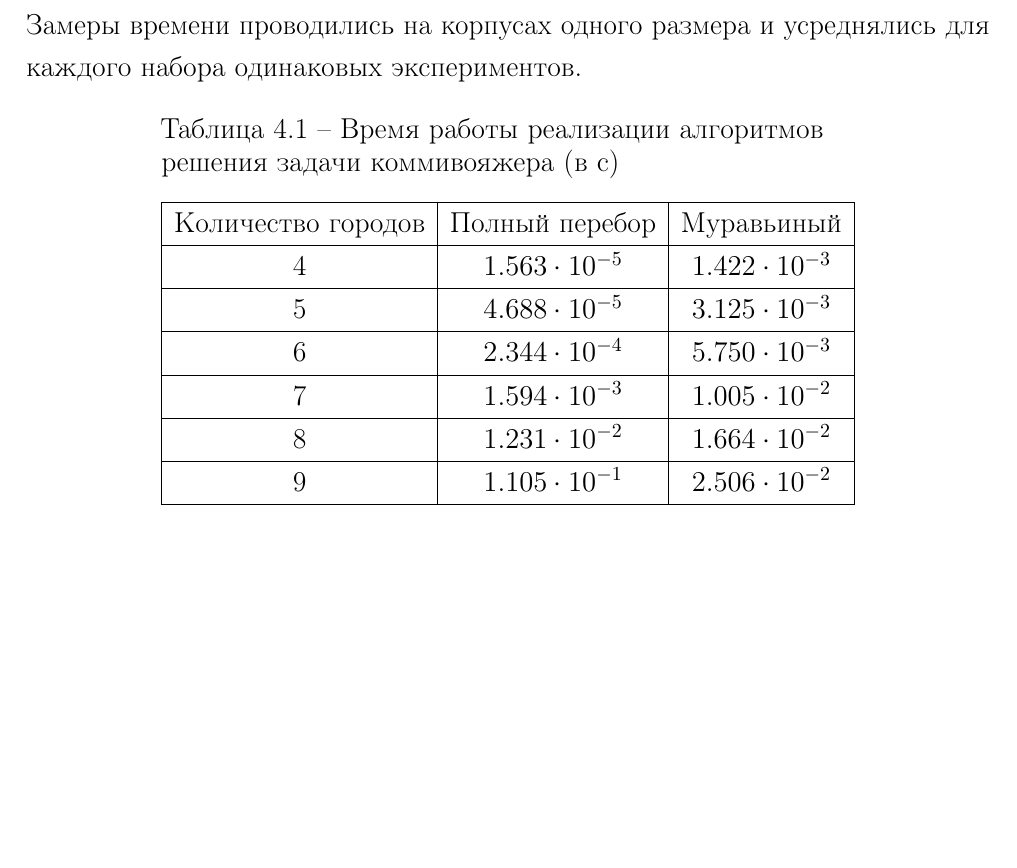
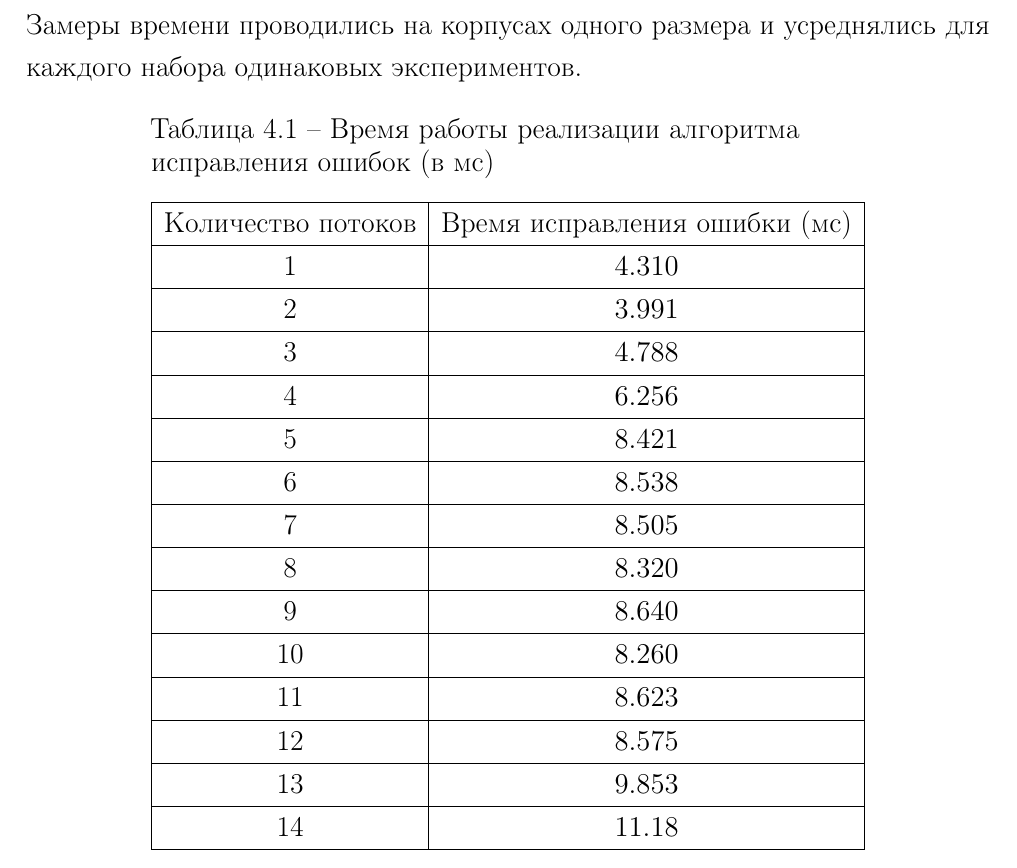
Before and after one commit to BuldakovMikhail/aa, a LaTeX document (lab_04/docs/lab_04.tex, which reads lab_04/docs/07-research.tex): part of page 18 of 19, cut so that both start at the same text, the shorter picture padded with empty space. Compiled offline with pdfLaTeX.

Commit message:
udpated code

```diff
--- a/lab_04/docs/07-research.tex
+++ b/lab_04/docs/07-research.tex
@@ -40,23 +40,39 @@
 	\begin{center}
 		\begin{threeparttable}
 			\captionsetup{justification=raggedright,singlelinecheck=off}
-			\caption{Время работы реализации алгоритмов решения задачи коммивояжера (в с)}
+			\caption{Время работы реализации алгоритма исправления ошибок (в мс)}
 			\label{tbl:time_measurements}
-			\begin{tabular}{|c|c|c|}
+			\begin{tabular}{|c|c|}
 				\hline
-				Количество городов &  Полный перебор  & Муравьиный \\
+				Количество потоков &  Время исправления ошибки (мс) \\
 				\hline
-				4 &$ 1.563\cdot10^{-5} $&$ 1.422\cdot10^{-3}$\\
+			1 &$ 4.310 $\\
 			\hline
-				5 &$ 4.688\cdot10^{-5} $&$ 3.125\cdot10^{-3}$\\
+			2 &$ 3.991 $\\
 			\hline
-				6 &$ 2.344\cdot10^{-4} $&$ 5.750\cdot10^{-3}$\\
+			3 &$ 4.788 $\\
 			\hline
-				7 &$ 1.594\cdot10^{-3} $&$ 1.005\cdot10^{-2}$\\
+			4 &$ 6.256 $\\
 			\hline
-				8 &$ 1.231\cdot10^{-2} $&$ 1.664\cdot10^{-2}$\\
+			5 &$ 8.421 $\\
 			\hline
-				9 &$ 1.105\cdot10^{-1} $&$ 2.506\cdot10^{-2}$\\
+			6 &$ 8.538 $\\
+			\hline
+			7 &$ 8.505 $\\
+			\hline
+			8 &$ 8.320 $\\
+			\hline
+			9 &$ 8.640 $\\
+			\hline
+			10 &$ 8.260 $\\
+			\hline
+			11 &$ 8.623 $\\
+			\hline
+			12 &$ 8.575 $\\
+			\hline
+			13 &$ 9.853 $\\
+			\hline
+			14 &$ 11.18$\\
 			\hline
 			\end{tabular}
 		\end{threeparttable}
```
Also changed, not shown: lab_04/docs/inc/img/measure1.pdf (added), lab_04/docs/lab_04.pdf, lab_04/docs/07-research.tex (2 more changed lines), 3 other files. Lines whose indentation alone changed are shown as unchanged.
